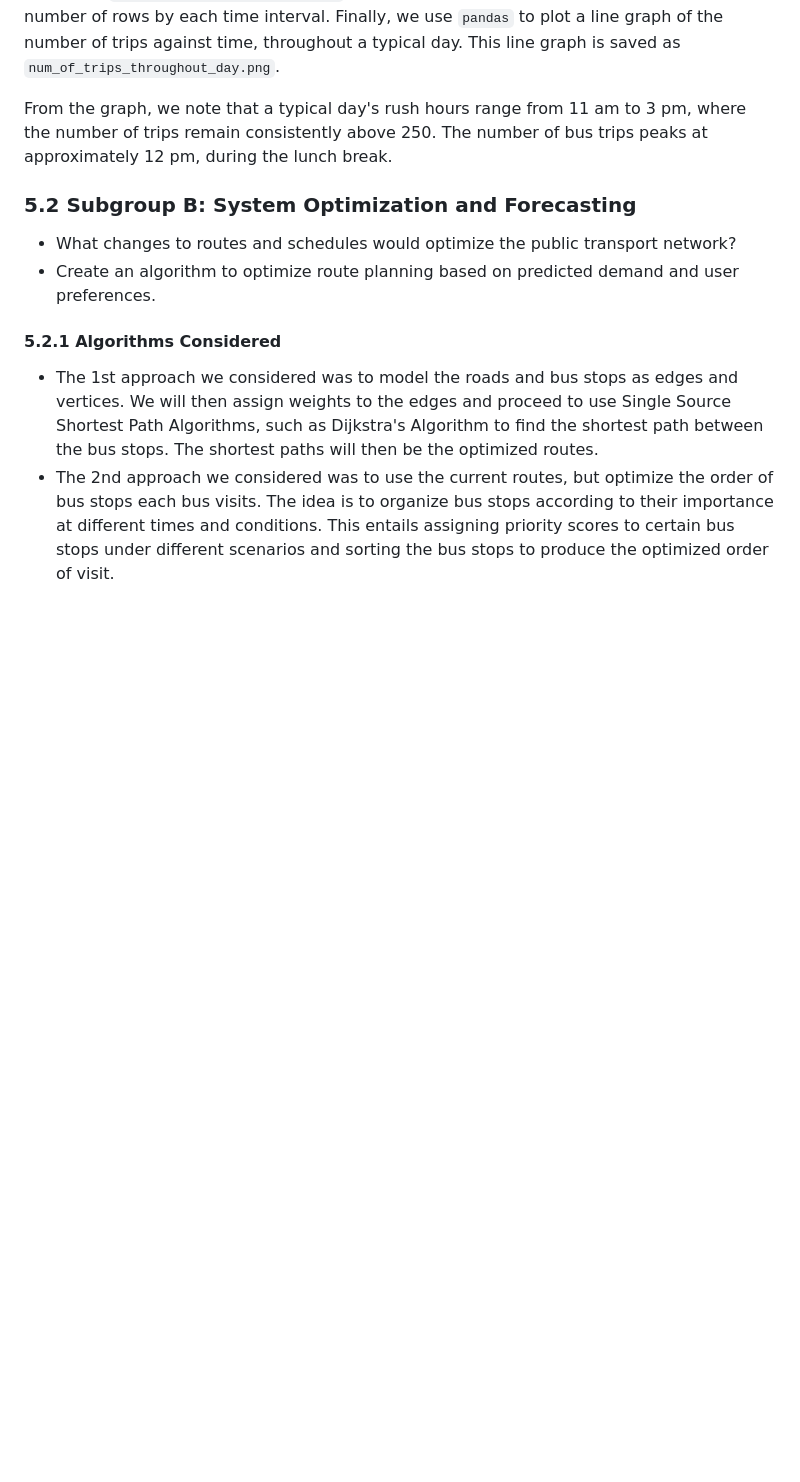
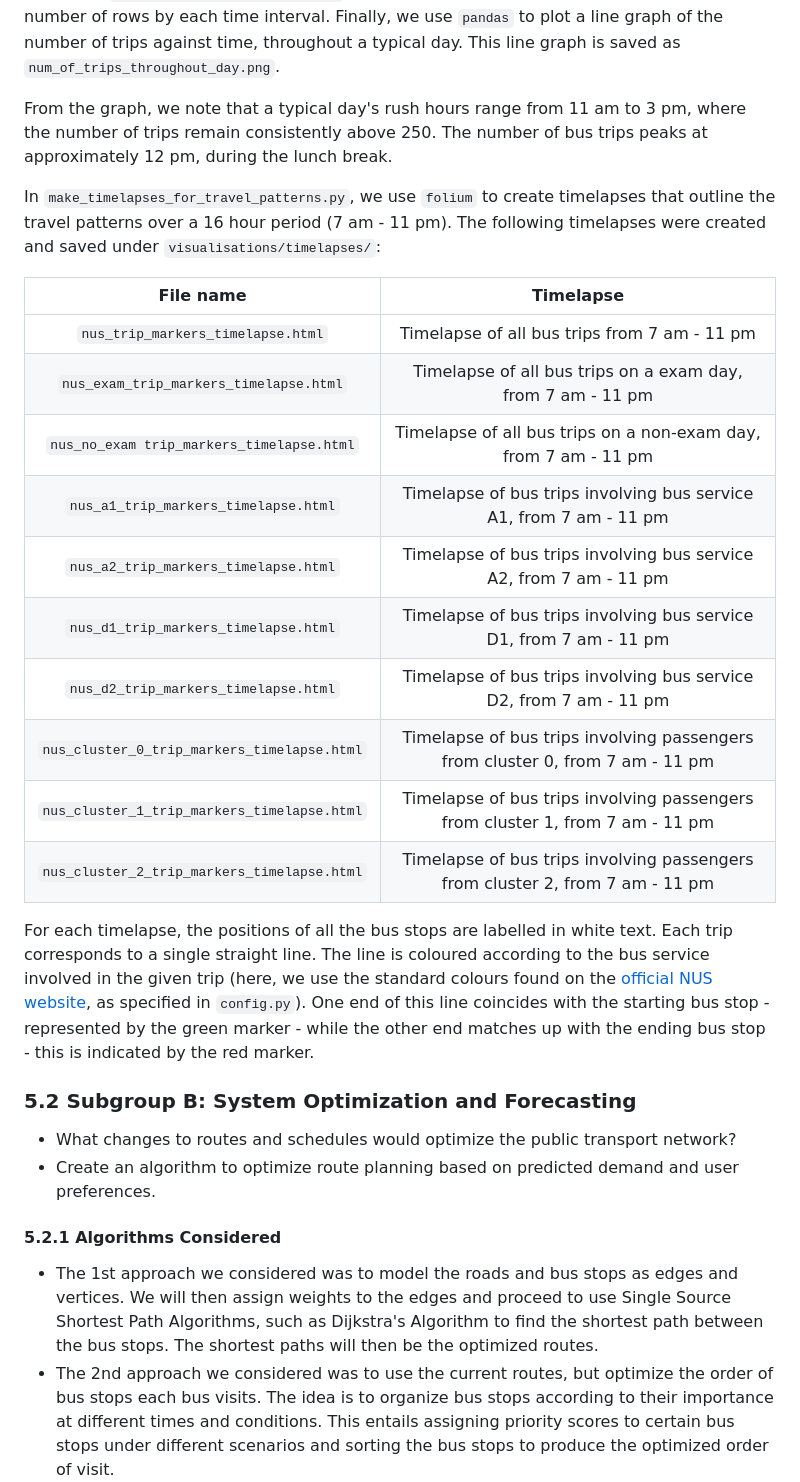
Before and after one commit to chiabingxuan/DSA3101-Group-Project, a Markdown page: README.md, the part around the change. GitHub-like rendering; blank space fills up the shorter version.

Commit message:
Edited 5.1.5 Analysing Travel Patterns on README.md

```diff
--- a/README.md
+++ b/README.md
@@ -591,8 +591,22 @@ In `make_other_visualisations_for_travel_patterns.py`, we discretise values from
 
 From the graph, we note that a typical day's rush hours range from 11 am to 3 pm, where the number of trips remain consistently above 250. The number of bus trips peaks at approximately 12 pm, during the lunch break.
 
+In `make_timelapses_for_travel_patterns.py`, we use `folium` to create timelapses that outline the travel patterns over a 16 hour period (7 am - 11 pm). The following timelapses were created and saved under `visualisations/timelapses/`:
 
+| File name | Timelapse |
+| :-------: | :----: |
+| `nus_trip_markers_timelapse.html` | Timelapse of all bus trips from 7 am - 11 pm |
+| `nus_exam_trip_markers_timelapse.html` | Timelapse of all bus trips on a exam day, from 7 am - 11 pm |
+| `nus_no_exam trip_markers_timelapse.html` | Timelapse of all bus trips on a non-exam day, from 7 am - 11 pm |
+| `nus_a1_trip_markers_timelapse.html` | Timelapse of bus trips involving bus service A1, from 7 am - 11 pm |
+| `nus_a2_trip_markers_timelapse.html` | Timelapse of bus trips involving bus service A2, from 7 am - 11 pm |
+| `nus_d1_trip_markers_timelapse.html` | Timelapse of bus trips involving bus service D1, from 7 am - 11 pm |
+| `nus_d2_trip_markers_timelapse.html` | Timelapse of bus trips involving bus service D2, from 7 am - 11 pm |
+| `nus_cluster_0_trip_markers_timelapse.html` | Timelapse of bus trips involving passengers from cluster 0, from 7 am - 11 pm |
+| `nus_cluster_1_trip_markers_timelapse.html` | Timelapse of bus trips involving passengers from cluster 1, from 7 am - 11 pm |
+| `nus_cluster_2_trip_markers_timelapse.html` | Timelapse of bus trips involving passengers from cluster 2, from 7 am - 11 pm |
 
+For each timelapse, the positions of all the bus stops are labelled in white text. Each trip corresponds to a single straight line. The line is coloured according to the bus service involved in the given trip (here, we use the standard colours found on the [official NUS website](https://uci.nus.edu.sg/oca/mobilityservices/getting-around-nus/), as specified in `config.py`). One end of this line coincides with the starting bus stop - represented by the green marker - while the other end matches up with the ending bus stop - this is indicated by the red marker.
 
 
 ### 5.2 **Subgroup B: System Optimization and Forecasting**
```
